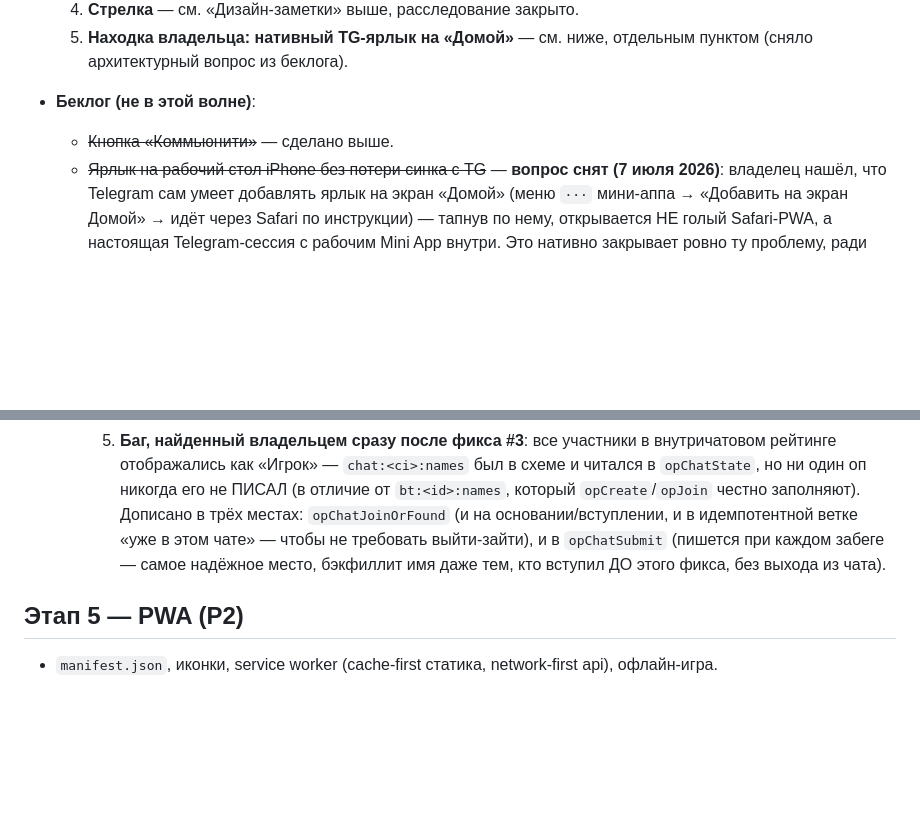
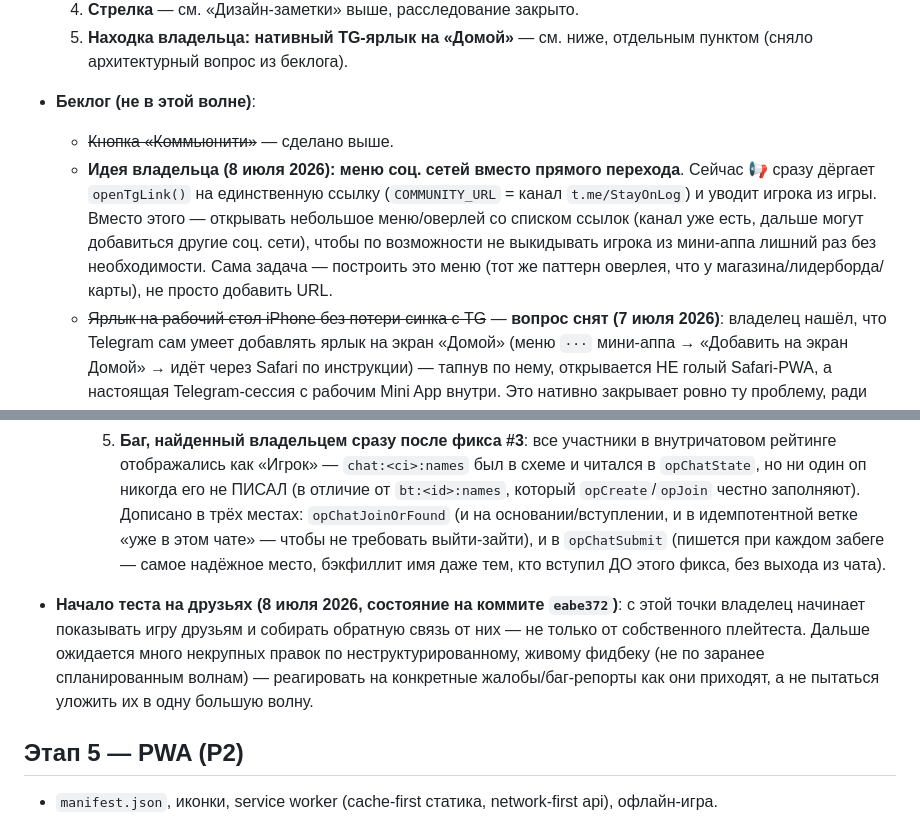
Before and after one commit to aramgab/stay-on-log, a Markdown page: docs/ROADMAP.md, 2 parts joined by grey strips. GitHub-like rendering; blank space fills up the shorter version.

Commit message:
docs: mark start of friend-testing phase; backlog social-menu idea
Owner is now showing the game to friends and gathering unstructured
feedback going forward, not just their own playtest — expect scattered
small fixes reacting to live reports rather than planned waves.

Also records a backlog idea: the 📢 button currently jumps straight to
the Telegram channel via openTgLink() and leaves the Mini App; instead
it should open a small in-game menu of social links (channel today,
room for more later) so players aren't kicked out unnecessarily.

Co-Authored-By: Claude Sonnet 5 <noreply@anthropic.com>

```diff
--- a/docs/ROADMAP.md
+++ b/docs/ROADMAP.md
@@ -460,6 +460,14 @@
 
 - **Беклог (не в этой волне)**:
   - ~~Кнопка «Коммьюнити»~~ — сделано выше.
+  - **Идея владельца (8 июля 2026): меню соц. сетей вместо прямого перехода**.
+    Сейчас 📢 сразу дёргает `openTgLink()` на единственную ссылку
+    (`COMMUNITY_URL` = канал `t.me/StayOnLog`) и уводит игрока из игры.
+    Вместо этого — открывать небольшое меню/оверлей со списком ссылок
+    (канал уже есть, дальше могут добавиться другие соц. сети), чтобы
+    по возможности не выкидывать игрока из мини-аппа лишний раз без
+    необходимости. Сама задача — построить это меню (тот же паттерн
+    оверлея, что у магазина/лидерборда/карты), не просто добавить URL.
   - ~~Ярлык на рабочий стол iPhone без потери синка с TG~~ — **вопрос снят
     (7 июля 2026)**: владелец нашёл, что Telegram сам умеет добавлять ярлык на
     экран «Домой» (меню `···` мини-аппа → «Добавить на экран Домой» → идёт через
@@ -593,6 +601,14 @@
        при каждом забеге — самое надёжное место, бэкфиллит имя даже тем,
        кто вступил ДО этого фикса, без выхода из чата).
 
+- **Начало теста на друзьях (8 июля 2026, состояние на коммите `eabe372`)**:
+  с этой точки владелец начинает показывать игру друзьям и собирать
+  обратную связь от них — не только от собственного плейтеста. Дальше
+  ожидается много некрупных правок по неструктурированному, живому фидбеку
+  (не по заранее спланированным волнам) — реагировать на конкретные
+  жалобы/баг-репорты как они приходят, а не пытаться уложить их в одну
+  большую волну.
+
 ## Этап 5 — PWA (P2)
 - `manifest.json`, иконки, service worker (cache-first статика, network-first api), офлайн-игра.
 - Предусловие Этапа 6.
```
